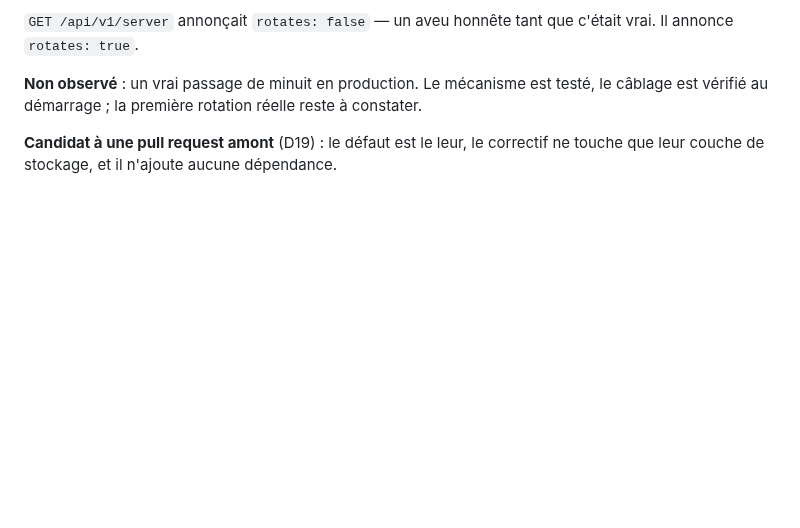
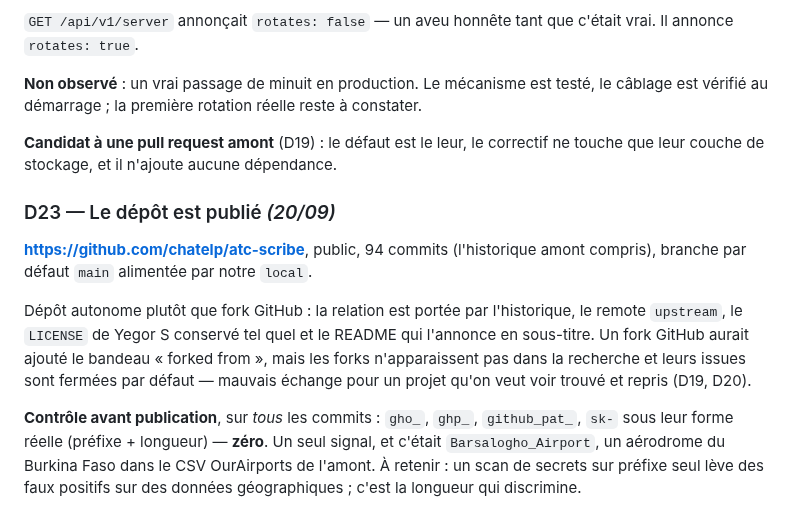
Before and after one commit to chatelp/atc-scribe, a Markdown page: docs-fr/05-decisions.md, the part around the change. GitHub-like rendering; blank space fills up the shorter version.

Commit message:
docs: record where the repository now lives
Published at github.com/chatelp/atc-scribe, public, with main fed from
the local branch. Standalone repository rather than a GitHub fork: the
relationship is carried by the history, the upstream remote, Yegor S's
LICENSE and the README, while forks are excluded from search and have
issues off by default.

Co-Authored-By: Claude Opus 5 <noreply@anthropic.com>

```diff
--- a/docs-fr/05-decisions.md
+++ b/docs-fr/05-decisions.md
@@ -1016,3 +1016,20 @@ câblage est vérifié au démarrage ; la première rotation réelle reste à co
 
 **Candidat à une pull request amont** (D19) : le défaut est le leur, le correctif ne
 touche que leur couche de stockage, et il n'ajoute aucune dépendance.
+
+### D23 — Le dépôt est publié *(20/09)*
+
+**https://github.com/chatelp/atc-scribe**, public, 94 commits (l'historique amont
+compris), branche par défaut `main` alimentée par notre `local`.
+
+Dépôt autonome plutôt que fork GitHub : la relation est portée par l'historique, le
+remote `upstream`, le `LICENSE` de Yegor S conservé tel quel et le README qui l'annonce
+en sous-titre. Un fork GitHub aurait ajouté le bandeau « forked from », mais les forks
+n'apparaissent pas dans la recherche et leurs issues sont fermées par défaut — mauvais
+échange pour un projet qu'on veut voir trouvé et repris (D19, D20).
+
+**Contrôle avant publication**, sur *tous* les commits : `gho_`, `ghp_`, `github_pat_`,
+`sk-` sous leur forme réelle (préfixe + longueur) — **zéro**. Un seul signal, et c'était
+`Barsalogho_Airport`, un aérodrome du Burkina Faso dans le CSV OurAirports de l'amont.
+À retenir : un scan de secrets sur préfixe seul lève des faux positifs sur des données
+géographiques ; c'est la longueur qui discrimine.
```
Also changed, not shown: CLAUDE.md (+5 -0 lines).
